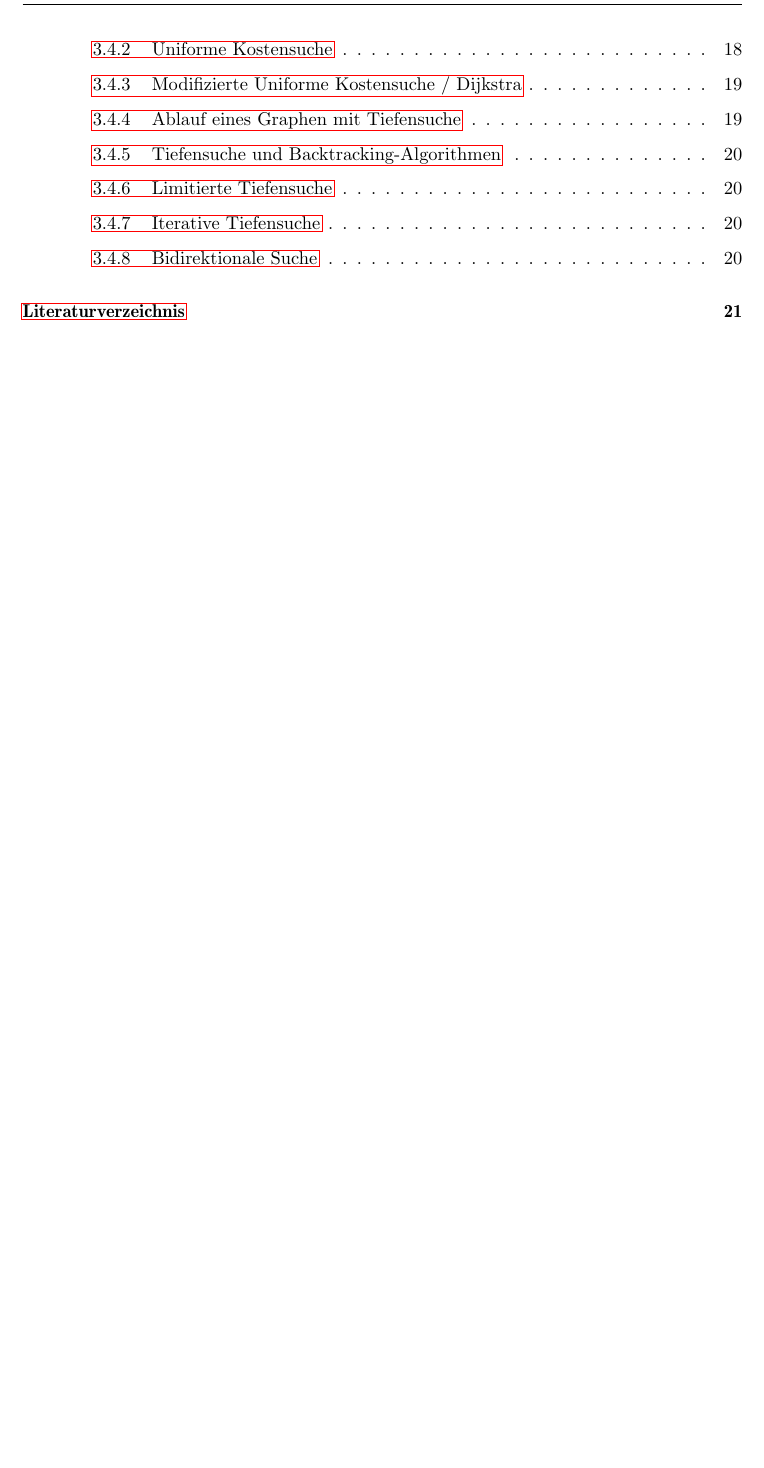
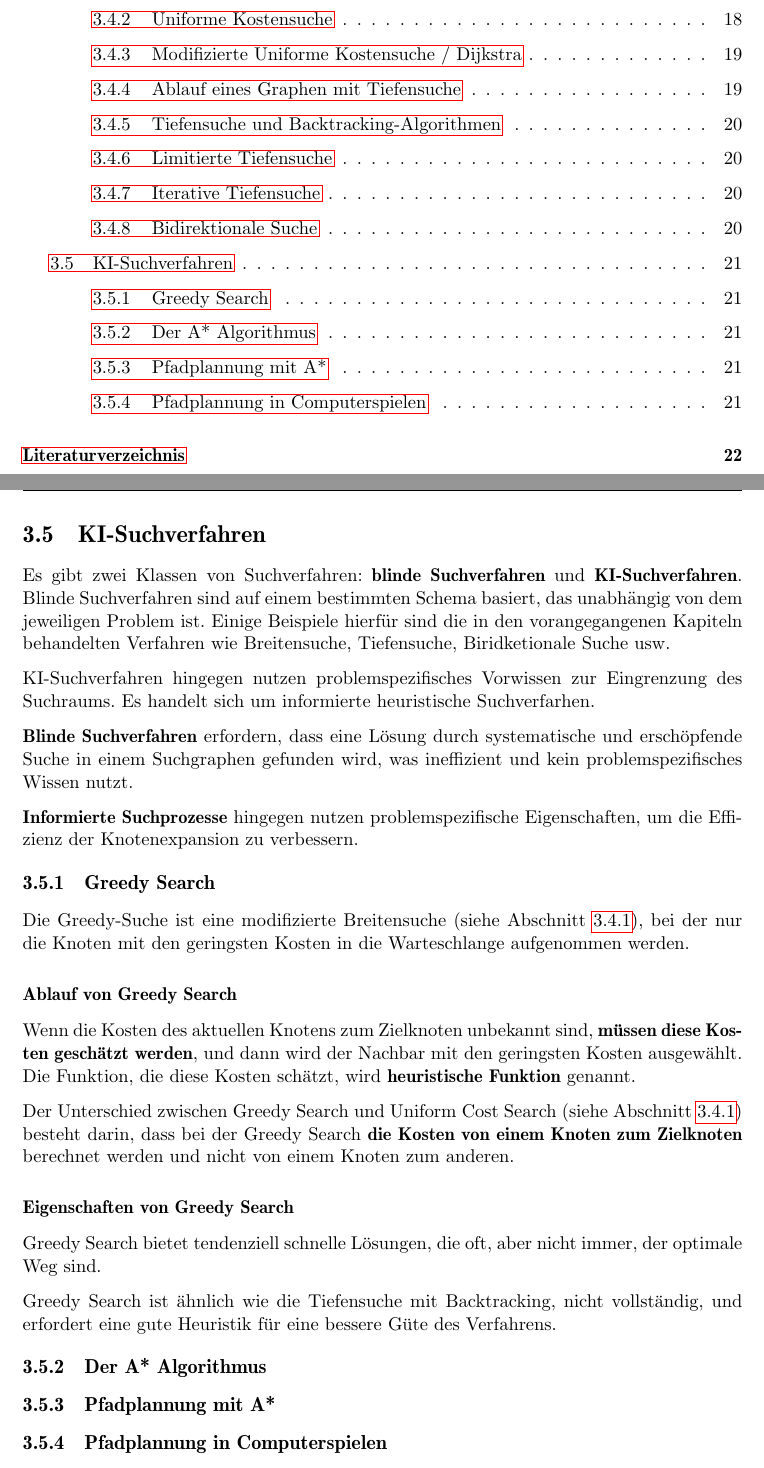
Before and after one commit to LaudemPax/MethodenKI, a LaTeX thesis (thesis.tex, which reads kapitel/3/kap_3.5.tex): part of page 3 of 23 before the commit and two parts of pages 3 and 23 of 25 after it, the two joined at a grey line, cut so that both start at the same text, the shorter picture padded with empty space. Compiled offline with pdfLaTeX; the source files are stored in an older character set and shown here as Unicode; a LaTeX package or settings file that is missing is left out.

Commit message:
Chap 3b started

```diff
--- /dev/null
+++ b/kapitel/3/kap_3.5.tex
@@ -0,0 +1,33 @@
+\section{KI-Suchverfahren}
+
+Es gibt zwei Klassen von Suchverfahren: \textbf{blinde Suchverfahren} und \textbf{KI-Suchverfahren}. Blinde Suchverfahren sind auf einem bestimmten Schema basiert, das unabhängig von dem jeweiligen Problem ist. Einige Beispiele hierfür sind die in den vorangegangenen Kapiteln behandelten Verfahren wie Breitensuche, Tiefensuche, Biridketionale Suche usw.
+
+KI-Suchverfahren hingegen nutzen problemspezifisches Vorwissen zur Eingrenzung des Suchraums. Es handelt sich um informierte heuristische Suchverfarhen.
+
+\textbf{Blinde Suchverfahren} erfordern, dass eine Lösung durch systematische und erschöpfende Suche in einem Suchgraphen gefunden wird, was ineffizient und kein problemspezifisches Wissen nutzt.
+
+\textbf{Informierte Suchprozesse} hingegen nutzen problemspezifische Eigenschaften, um die Effizienz der Knotenexpansion zu verbessern.
+
+\subsection{Greedy Search}
+
+Die Greedy-Suche ist eine modifizierte Breitensuche (siehe Abschnitt \ref{section:breitensuche}), bei der nur die Knoten mit den geringsten Kosten in die Warteschlange aufgenommen werden.
+
+\paragraph{Ablauf von Greedy Search}
+
+Wenn die Kosten des aktuellen Knotens zum Zielknoten unbekannt sind, \textbf{müssen diese Kosten geschätzt werden}, und dann wird der Nachbar mit den geringsten Kosten ausgewählt. Die Funktion, die diese Kosten schätzt, wird \textbf{heuristische Funktion} genannt.
+
+Der Unterschied zwischen Greedy Search und Uniform Cost Search (siehe Abschnitt \ref{section:uniform-cost-search}) besteht darin, dass bei der Greedy Search \textbf{die Kosten von einem Knoten zum Zielknoten} berechnet werden und nicht von einem Knoten zum anderen.
+
+\paragraph{Eigenschaften von Greedy Search}
+
+Greedy Search bietet tendenziell schnelle Lösungen, die oft, aber nicht immer, der optimale Weg sind.
+
+Greedy Search ist ähnlich wie die Tiefensuche mit Backtracking, nicht vollständig, und erfordert eine gute Heuristik für eine bessere Güte des Verfahrens.
+
+\subsection{Der A* Algorithmus}
+
+
+
+\subsection{Pfadplannung mit A*}
+
+\subsection{Pfadplannung in Computerspielen}
```
Also changed, not shown: kapitel/3/kap_3.4.tex (+1 -1 lines), kapitel/kap_3.tex (+2 -0 lines), thesis.pdf.
